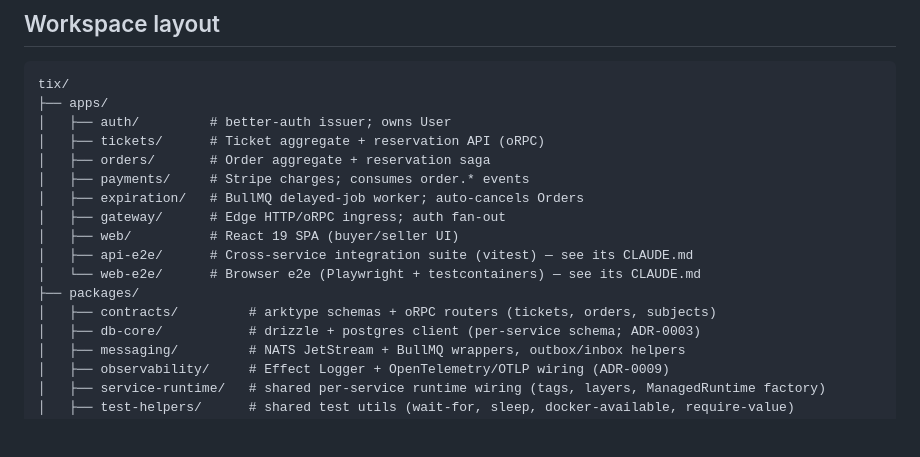
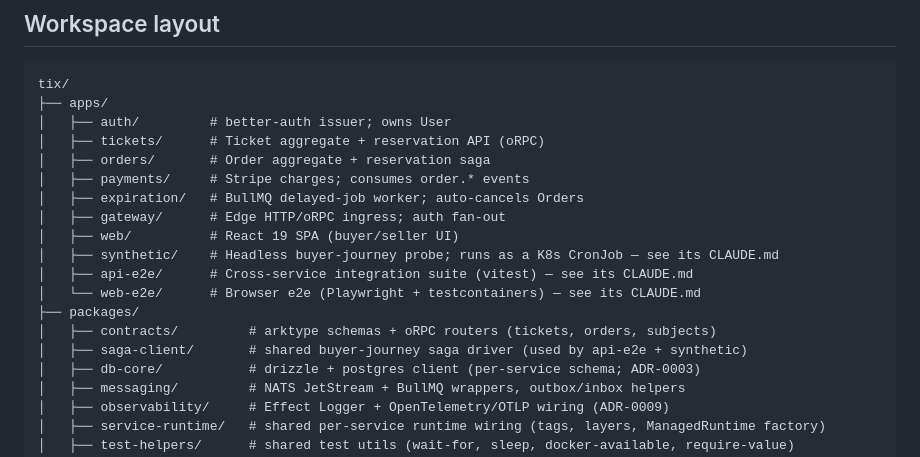
Before and after one commit to funkstyr/tix, a Markdown page: CLAUDE.md, the part around the change. Rendered like a GitHub page; blank space fills up the shorter version.

Commit message:
docs: register saga-client + synthetic workspaces in root CLAUDE.md

```diff
--- a/CLAUDE.md
+++ b/CLAUDE.md
@@ -14,10 +14,12 @@ tix/
 │   ├── expiration/   # BullMQ delayed-job worker; auto-cancels Orders
 │   ├── gateway/      # Edge HTTP/oRPC ingress; auth fan-out
 │   ├── web/          # React 19 SPA (buyer/seller UI)
+│   ├── synthetic/    # Headless buyer-journey probe; runs as a K8s CronJob — see its CLAUDE.md
 │   ├── api-e2e/      # Cross-service integration suite (vitest) — see its CLAUDE.md
 │   └── web-e2e/      # Browser e2e (Playwright + testcontainers) — see its CLAUDE.md
 ├── packages/
 │   ├── contracts/         # arktype schemas + oRPC routers (tickets, orders, subjects)
+│   ├── saga-client/       # shared buyer-journey saga driver (used by api-e2e + synthetic)
 │   ├── db-core/           # drizzle + postgres client (per-service schema; ADR-0003)
 │   ├── messaging/         # NATS JetStream + BullMQ wrappers, outbox/inbox helpers
 │   ├── observability/     # Effect Logger + OpenTelemetry/OTLP wiring (ADR-0009)
```
